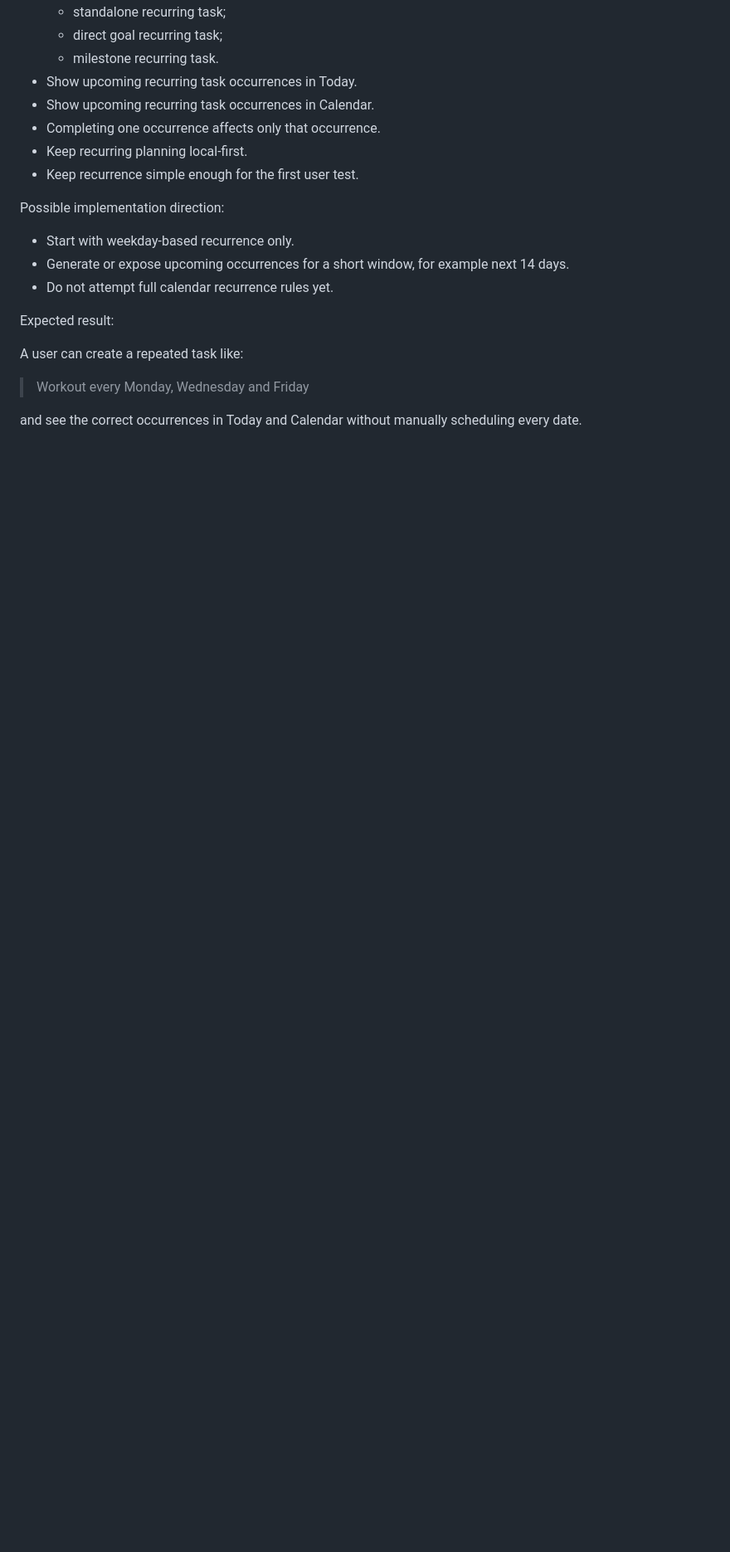
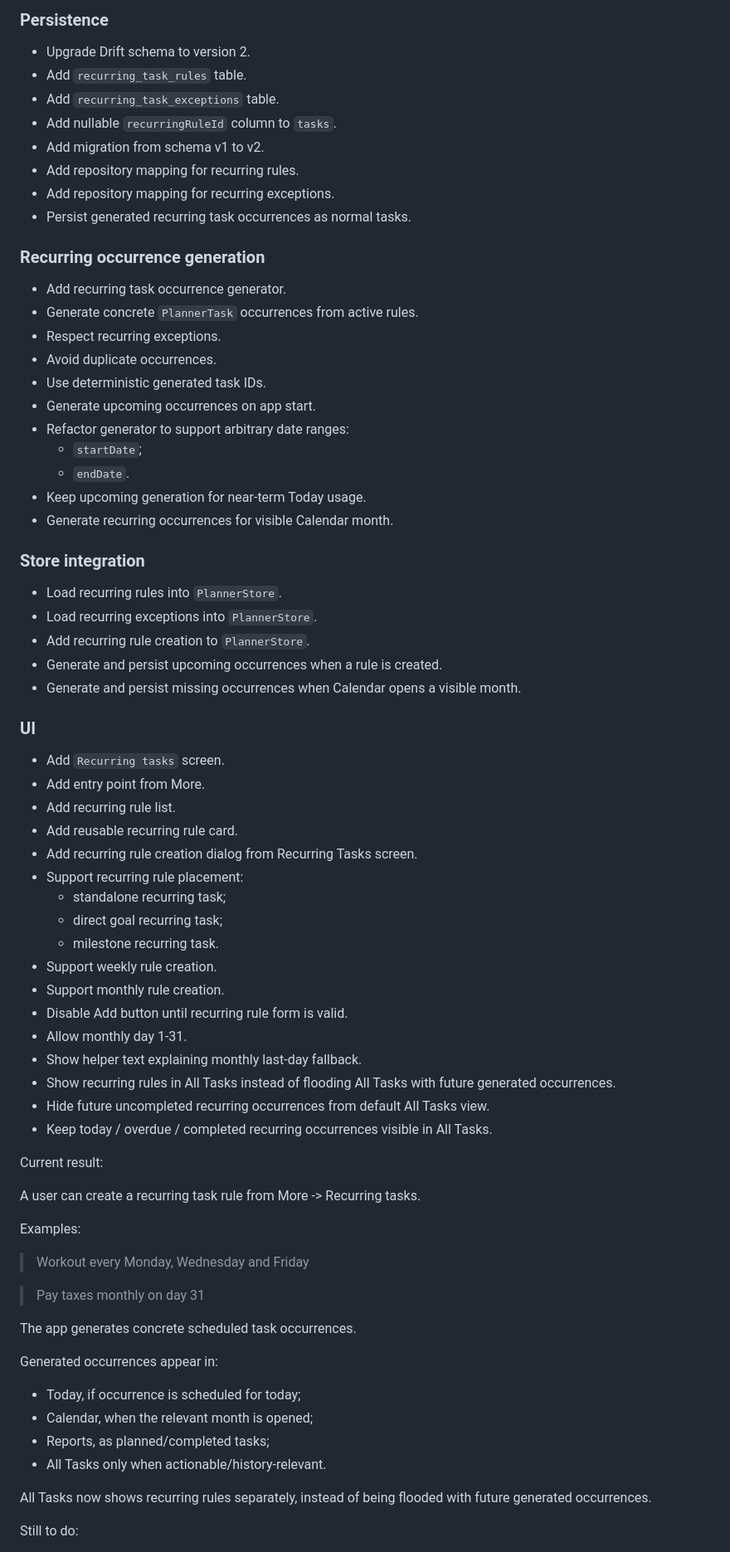
Before and after one commit to NurzhanSarsenbayev/goal_planner, a Markdown page: docs/roadmap.md, the part around one of its changes. Shown at 83% size. Rendered like a GitHub page; blank space fills up the shorter version.

Commit message:
Update recurring task planning roadmap

```diff
--- a/docs/roadmap.md
+++ b/docs/roadmap.md
@@ -381,22 +421,76 @@ Initial scope:
+### Persistence
+
+- Upgrade Drift schema to version 2.
+- Add `recurring_task_rules` table.
+- Add `recurring_task_exceptions` table.
+- Add nullable `recurringRuleId` column to `tasks`.
+- Add migration from schema v1 to v2.
+- Add repository mapping for recurring rules.
+- Add repository mapping for recurring exceptions.
+- Persist generated recurring task occurrences as normal tasks.
+
+### Recurring occurrence generation
+
+- Add recurring task occurrence generator.
+- Generate concrete `PlannerTask` occurrences from active rules.
+- Respect recurring exceptions.
+- Avoid duplicate occurrences.
+- Use deterministic generated task IDs.
+- Generate upcoming occurrences on app start.
+- Refactor generator to support arbitrary date ranges:
+  - `startDate`;
+  - `endDate`.
+- Keep upcoming generation for near-term Today usage.
+- Generate recurring occurrences for visible Calendar month.
+
+### Store integration
+
+- Load recurring rules into `PlannerStore`.
+- Load recurring exceptions into `PlannerStore`.
+- Add recurring rule creation to `PlannerStore`.
+- Generate and persist upcoming occurrences when a rule is created.
+- Generate and persist missing occurrences when Calendar opens a visible month.
+
+### UI
+
+- Add `Recurring tasks` screen.
+- Add entry point from More.
+- Add recurring rule list.
+- Add reusable recurring rule card.
+- Add recurring rule creation dialog from Recurring Tasks screen.
+- Support recurring rule placement:
   - standalone recurring task;
   - direct goal recurring task;
   - milestone recurring task.
-- Show upcoming recurring task occurrences in Today.
-- Show upcoming recurring task occurrences in Calendar.
-- Completing one occurrence affects only that occurrence.
-- Keep recurring planning local-first.
-- Keep recurrence simple enough for the first user test.
+- Support weekly rule creation.
+- Support monthly rule creation.
+- Disable Add button until recurring rule form is valid.
+- Allow monthly day 1-31.
+- Show helper text explaining monthly last-day fallback.
+- Show recurring rules in All Tasks instead of flooding All Tasks with future generated occurrences.
+- Hide future uncompleted recurring occurrences from default All Tasks view.
+- Keep today / overdue / completed recurring occurrences visible in All Tasks.
 
-Possible implementation direction:
+Current result:
 
-- Start with weekday-based recurrence only.
-- Generate or expose upcoming occurrences for a short window, for example next 14 days.
-- Do not attempt full calendar recurrence rules yet.
+A user can create a recurring task rule from More -> Recurring tasks.
 
-Expected result:
-
-A user can create a repeated task like:
+Examples:
 
 > Workout every Monday, Wednesday and Friday
 
-and see the correct occurrences in Today and Calendar without manually scheduling every date.
+> Pay taxes monthly on day 31
+
+The app generates concrete scheduled task occurrences.
+
+Generated occurrences appear in:
+
+- Today, if occurrence is scheduled for today;
+- Calendar, when the relevant month is opened;
+- Reports, as planned/completed tasks;
+- All Tasks only when actionable/history-relevant.
+
+All Tasks now shows recurring rules separately, instead of being flooded with future generated occurrences.
+
+Still to do:
+
```
Also changed, not shown: other parts of docs/roadmap.md (+112 -15 lines).
